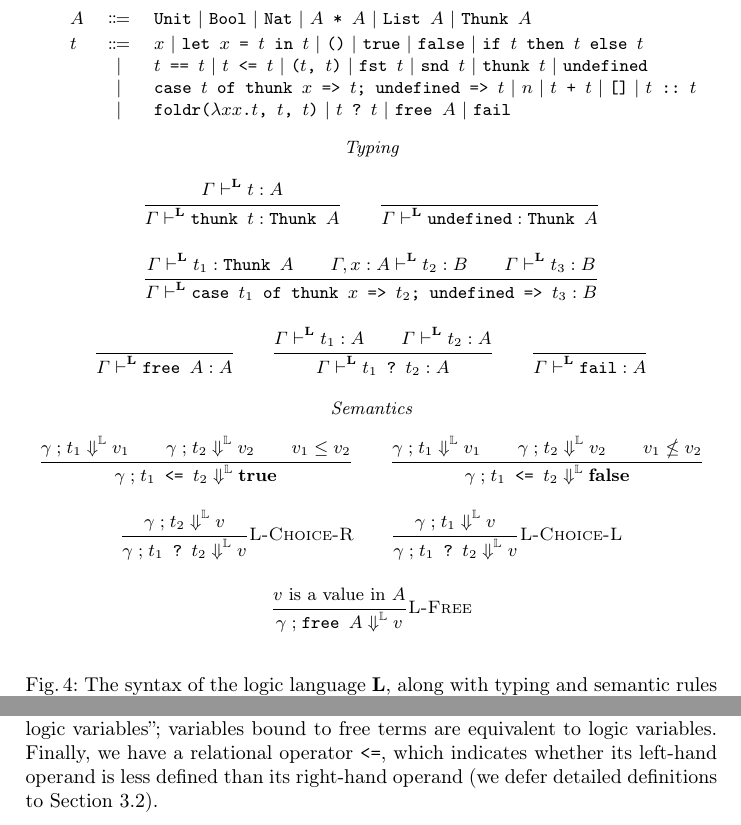
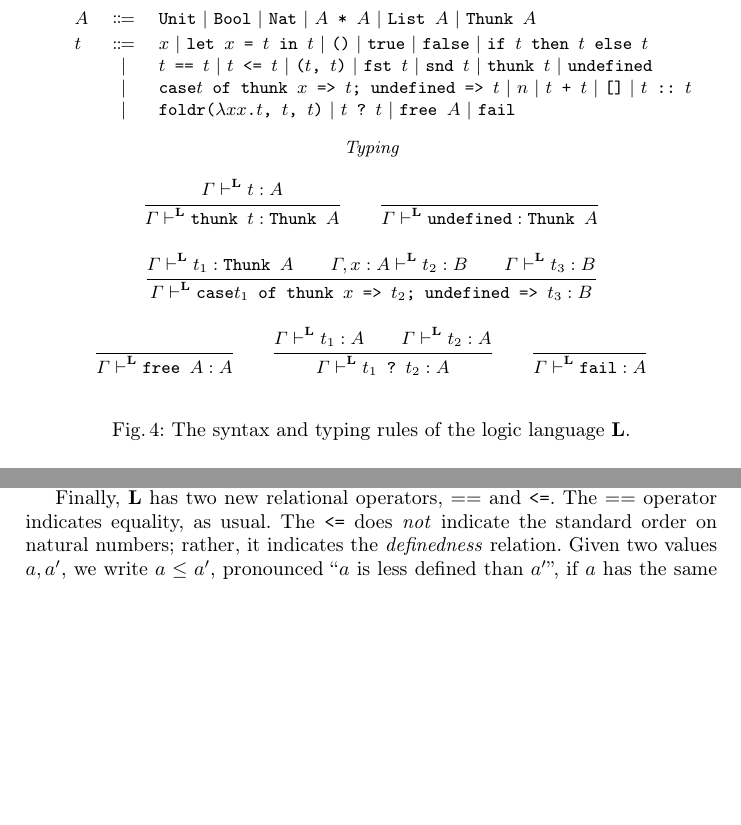
Before and after one commit to heraplem/logical-laziness-agda, a LaTeX paper (paper/paper.tex, which reads paper/translation.tex): two parts of page 7 of 23 before the commit and two parts of page 7 of 22 after it, joined at a grey line, cut so that both start at the same text, the shorter picture padded with empty space. Compiled offline with pdfLaTeX.

Commit message:
Rework explanation of values and definedness

```diff
--- a/paper/paper.tex
+++ b/paper/paper.tex
@@ -130,7 +130,8 @@
 \newcommand{\tunit}{\texttt{()}}
 \newcommand{\ttrue}{\texttt{true}}
 \newcommand{\tfalse}{\texttt{false}}
-\newcommand{\teq}[2]{\texttt{\(#1\)\ ==\ \(#2\)}}
+\newcommand{\teqZ}{==}
+\newcommand{\teq}[2]{\texttt{\(#1\)\ \teqZ\ \(#2\)}}
 \newcommand{\tleZ}{\texttt{<=}}
 \newcommand{\tle}[2]{\texttt{\(#1\)\ \tleZ\ \(#2\)}}
 \newcommand{\tifZ}{\texttt{if}}
@@ -152,7 +153,8 @@
 \newcommand{\tlazy}[1]{\texttt{\tlazyZ\ \(#1\)}}
 \newcommand{\tforceZ}{\texttt{force}}
 \newcommand{\tforce}[1]{\texttt{\tforceZ\ \({#1}\)}}
-\newcommand{\tcase}[4]{\texttt{case \(#1\) of \tresult{#2} => \(#3\); \tundefined{} => \(#4\)}}
+\newcommand{\tcaseZ}{\texttt{case}}
+\newcommand{\tcase}[4]{\texttt{\tcaseZ \(#1\) of \tresult{#2} => \(#3\); \tundefined{} => \(#4\)}}
 \newcommand{\ttickZ}{\texttt{tick}}
 \newcommand{\ttick}[1]{\texttt{\ttickZ\ \({#1}\)}}
 \newcommand{\tchooseZ}{\texttt{?}}
--- a/paper/translation.tex
+++ b/paper/translation.tex
@@ -104,4 +84,4 @@ constructors indicate whether a computation is evaluated or not. In the
-\begin{figure}[t]
+\begin{figure}
   \begin{center}
     \begin{bnf}
       \( A \) ::=
@@ -126,20 +106,10 @@ constructors indicate whether a computation is evaluated or not. In the
       \inferrule{\TL{\Gamma}{t_1}{\TLazy{A}} \\ \TL{\Gamma, x : A}{t_2}{B} \\ \TL{\Gamma}{t_3}{B}}{\TL{\Gamma}{\tcase{t_1}{x}{t_2}{t_3}}{B}} \\
       \inferrule{\\}{\TL{\Gamma}{\tfree{A}}{A}} \qquad
       \inferrule{\TL{\Gamma}{t_1}{A} \\ \TL{\Gamma}{t_2}{A}}{\TL{\Gamma}{\tchoose{t_1}{t_2}}{A}} \qquad
-      \inferrule{\\}{\TL{\Gamma}{\tfail}{A}} \\
-      \textit{Semantics}\\
-      \inferrule{\EL{\gamma}{t_1}{v_1} \\ \EL{\gamma}{t_2}{v_2} \\ v_1 \le v_2}{\EL{\gamma}{\tle{t_1}{t_2}}{\strue}} \qquad
-      \inferrule{\EL{\gamma}{t_1}{v_1} \\ \EL{\gamma}{t_2}{v_2} \\ v_1 \nleq v_2}{\EL{\gamma}{\tle{t_1}{t_2}}{\sfalse}}
-      \\
-      \inferrule{\EL{\gamma}{t_2}{v}}{\EL{\gamma}{\tchoose{t_1}{t_2}}{v}}{\rulename{L-Choice-R}} \qquad
-      \inferrule{\EL{\gamma}{t_1}{v}}{\EL{\gamma}{\tchoose{t_1}{t_2}}{v}}{\rulename{L-Choice-L}} \\
-      \inferrule{\text{\(v\) is a value in \(A\)}}{\EL{\gamma}{\tfree{A}}{v}}{\rulename{L-Free}}
+      \inferrule{\\}{\TL{\Gamma}{\tfail}{A}}
     \end{mathpar}
   \end{center}
-  \caption{The syntax of the logic language \(\LL\), along with typing and
-    semantic rules related to the \TLazyZ{} datatype,
-    approximations~(\(\tleZ\)), the choice operator~(\texttt{?}), and free
-    variables. See \cref{subsec:values} for the meaning of the \(\le\)
-    relation.}\label{fig:syntax-logic}\label{fig:logic-semantics}
+  \caption{The syntax and typing rules of the logic language
+    \(\LL\).}\label{fig:syntax-logic}\label{fig:logic-semantics}
 \end{figure}
 
@@ -150,6 +115,0 @@ terms~(\(\tfreeZ\)), nondeterministic choice~(\(\tchooseZ\)), and
-failure~(\(\tfail\)). Free terms, which may evaluate to any value of a specified
-type, can be thought of as ``anonymous logic variables''; variables bound to
-free terms are equivalent to logic variables. Finally, we have a relational
-operator \(\tleZ\), which indicates whether its left-hand operand is less
-defined than its right-hand operand (we defer detailed definitions to
-\cref{subsec:values}).
@@ -156,3 +142,9 @@ defined than its right-hand operand (we defer detailed definitions to
+evaluates nondeterministically to either of its operands. Failure (\(\tfail\))
+never evaluates to anything.
+
+Finally, \(\LL\) has two new relational operators, \(\teqZ\) and \(\tleZ\). The
+\(\teqZ\) operator indicates equality, as usual. The \(\tleZ\) does \emph{not}
+indicate the standard order on natural numbers; rather, it indicates the \emph{definedness} relation. Given two values \(a, a'\), we write \(a \le a'\), pronounced ``\(a\) is less defined than \(a'\)'', if \(a\) has the same shape as \(a'\), but with some \(\sthunkZ\) parts possibly replaced by \(\sundefined\).
 
 \stl{
 So, any eager functional logic language is equivalent to a pure logic language
```
Also changed, not shown: paper/equiv.tex (+3 -5 lines), paper/translation.tex (50 more changed lines).
